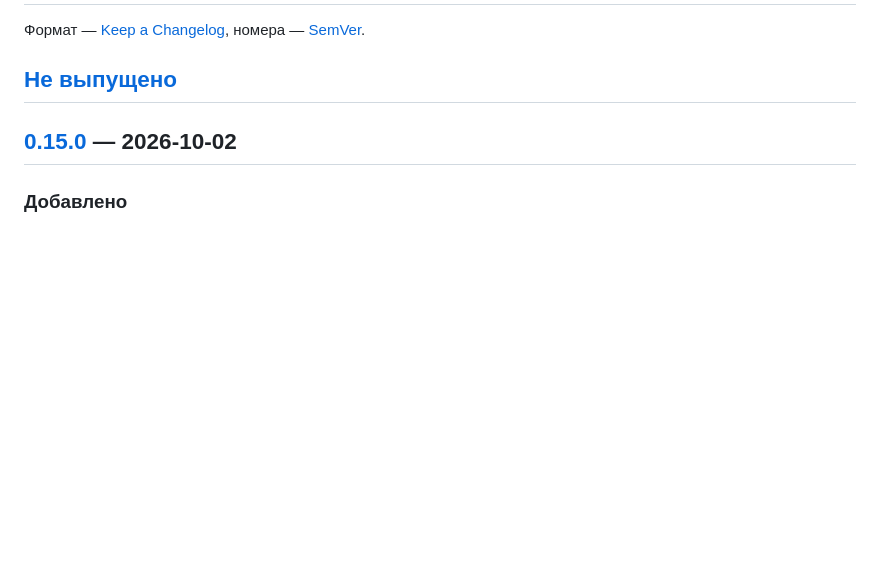
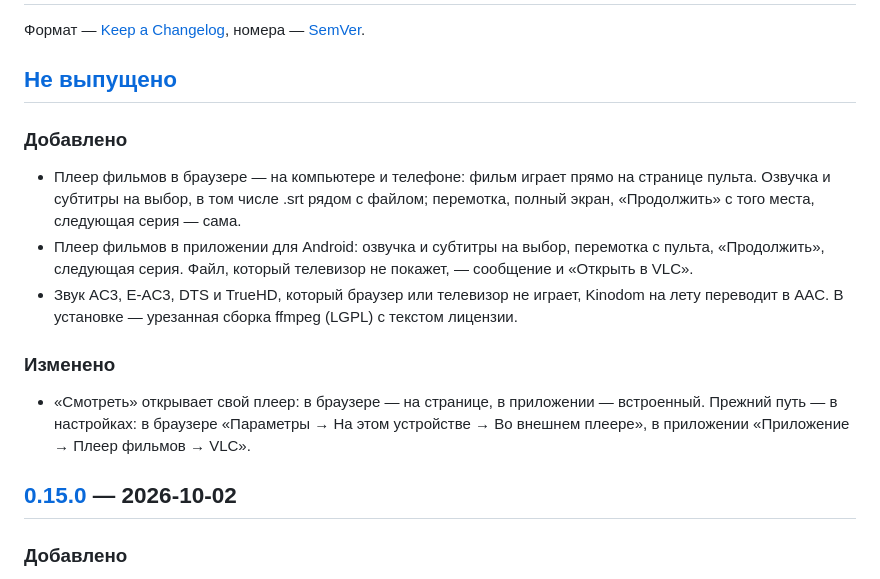
Before and after one commit to Fa1qon/kinodom, a Markdown page: CHANGELOG.md, the part around the change. GitHub-like rendering; blank space fills up the shorter version.

```diff
--- a/CHANGELOG.md
+++ b/CHANGELOG.md
@@ -3,6 +3,14 @@
 Формат — [Keep a Changelog](https://keepachangelog.com/ru/1.1.0/), номера — [SemVer](https://semver.org/lang/ru/).
 
 ## [Не выпущено]
+
+### Добавлено
+- Плеер фильмов в браузере — на компьютере и телефоне: фильм играет прямо на странице пульта. Озвучка и субтитры на выбор, в том числе .srt рядом с файлом; перемотка, полный экран, «Продолжить» с того места, следующая серия — сама.
+- Плеер фильмов в приложении для Android: озвучка и субтитры на выбор, перемотка с пульта, «Продолжить», следующая серия. Файл, который телевизор не покажет, — сообщение и «Открыть в VLC».
+- Звук AC3, E-AC3, DTS и TrueHD, который браузер или телевизор не играет, Kinodom на лету переводит в AAC. В установке — урезанная сборка ffmpeg (LGPL) с текстом лицензии.
+
+### Изменено
+- «Смотреть» открывает свой плеер: в браузере — на странице, в приложении — встроенный. Прежний путь — в настройках: в браузере «Параметры → На этом устройстве → Во внешнем плеере», в приложении «Приложение → Плеер фильмов → VLC».
 
 ## [0.15.0] — 2026-10-02
 
```
Also changed, not shown: README.md (+5 -1 lines).
